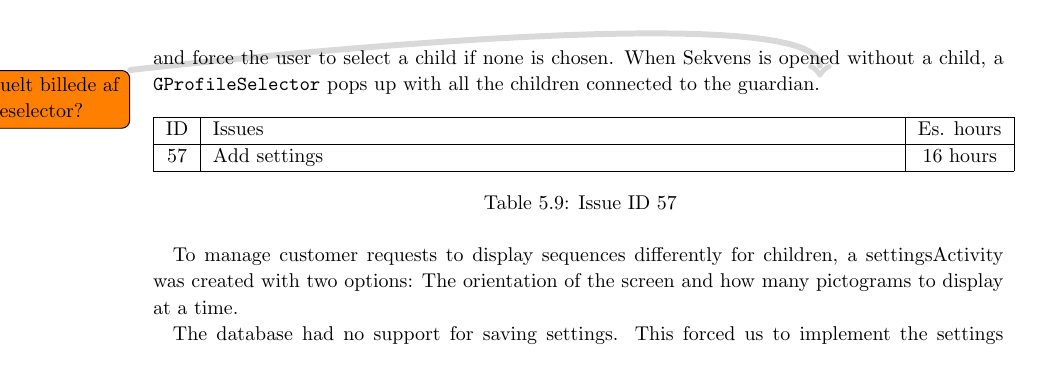
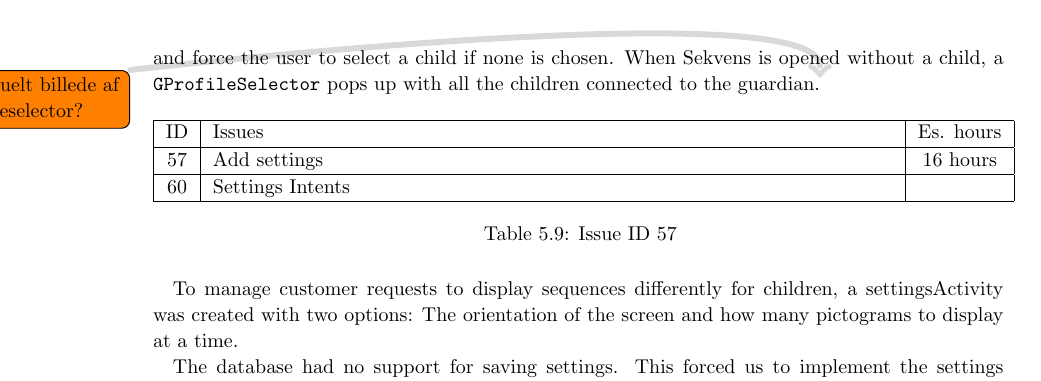
Before and after one commit to commentatorboy/sw607f14, a LaTeX thesis (Report/Report.tex, which reads Report/Sprints/Sprint4/SprintOverview/ResolvedIssuesFolder/zebra/57addsettings.tex): part of page 36 of 69, cut so that both start at the same text. Compiled offline with pdfLaTeX.

Commit message:
57 amputated

```diff
--- a/Report/Sprints/Sprint4/SprintOverview/ResolvedIssuesFolder/zebra/57addsettings.tex
+++ b/Report/Sprints/Sprint4/SprintOverview/ResolvedIssuesFolder/zebra/57addsettings.tex
@@ -2,6 +2,7 @@
 \hline
 	ID 	&	Issues	&		 Es. hours \\\hline
 	57	&	Add settings	&	16 hours	\\\hline
+	60	&	Settings Intents & \\\hline
 \caption{Issue ID 57}
 \label{tab:spr4_addsettings}
 \end{longtable}
```
